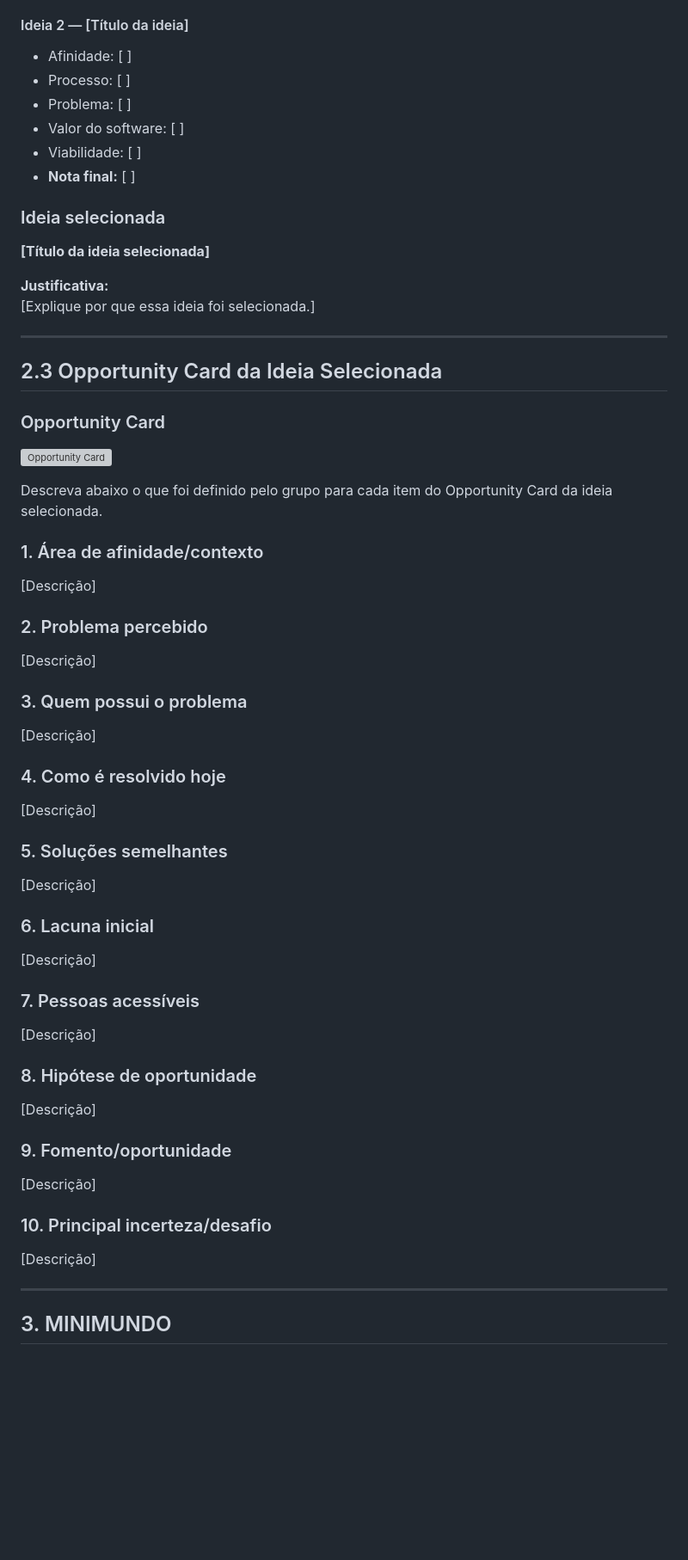
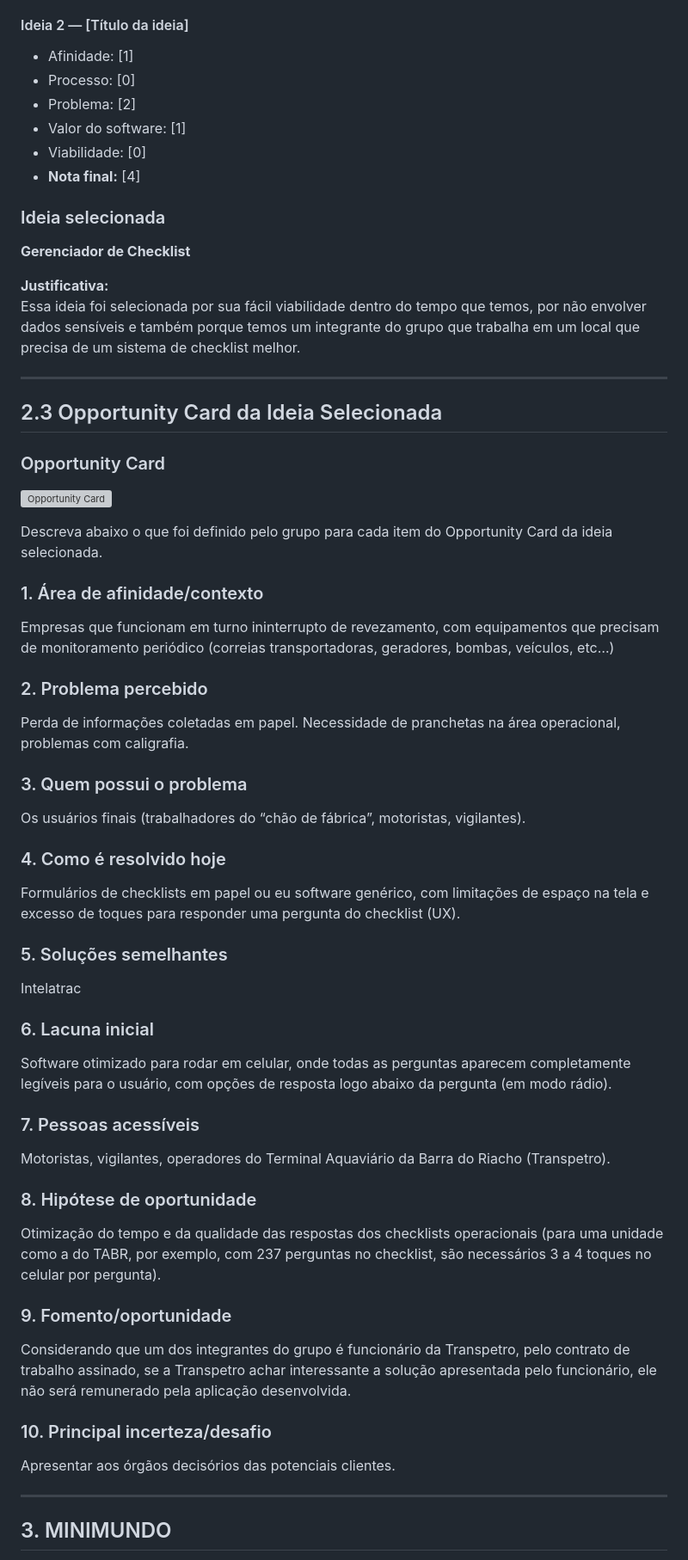
Before and after one commit to ProjetoIntegradorGrupo-1/projetoIntegrador, a Markdown page: README.md, the part around one of its changes. Shown at 86% size. Drawn GitHub-style; blank space fills up the shorter version; grey boxes are pictures that could not be loaded.

```diff
--- a/README.md
+++ b/README.md
@@ -71,19 +71,19 @@ Nesse software todas as pessoas que tem alguma condição precisa de atenção,
 
 #### Ideia 2 — [Título da ideia]
 
-- Afinidade: [ ]
-- Processo: [ ]
-- Problema: [ ]
-- Valor do software: [ ]
-- Viabilidade: [ ]
-- **Nota final:** [ ]
+- Afinidade: [1]
+- Processo: [0]
+- Problema: [2]
+- Valor do software: [1]
+- Viabilidade: [0]
+- **Nota final:** [4]
 
 ### Ideia selecionada
 
-**[Título da ideia selecionada]**
+**Gerenciador de Checklist**
 
 **Justificativa:**
-[Explique por que essa ideia foi selecionada.]
+Essa ideia foi selecionada por sua fácil viabilidade dentro do tempo que temos, por não envolver dados sensíveis e também porque temos um integrante do grupo que trabalha em um local que precisa de um sistema de checklist melhor.
 
 ---
 
@@ -98,43 +98,43 @@ Opportunity Card da ideia selecionada.
 
 ### 1. Área de afinidade/contexto
 
-[Descrição]
+Empresas que funcionam em turno ininterrupto de revezamento, com equipamentos que precisam de monitoramento periódico (correias transportadoras, geradores, bombas, veículos, etc…)
 
 ### 2. Problema percebido
 
-[Descrição]
+Perda de informações coletadas em papel. Necessidade de pranchetas na área operacional, problemas com caligrafia.
 
 ### 3. Quem possui o problema
 
-[Descrição]
+Os usuários finais (trabalhadores do “chão de fábrica”, motoristas, vigilantes).
 
 ### 4. Como é resolvido hoje
 
-[Descrição]
+ Formulários de checklists em papel ou eu software genérico, com limitações de espaço na tela e excesso de toques para responder uma pergunta do checklist (UX).
 
 ### 5. Soluções semelhantes
 
-[Descrição]
+Intelatrac
 
 ### 6. Lacuna inicial
 
-[Descrição]
+Software otimizado para rodar em celular, onde todas as perguntas aparecem completamente legíveis para o usuário, com opções de resposta logo abaixo da pergunta (em modo rádio).
 
 ### 7. Pessoas acessíveis
 
-[Descrição]
+Motoristas, vigilantes, operadores do Terminal Aquaviário da Barra do Riacho (Transpetro).
 
 ### 8. Hipótese de oportunidade
 
-[Descrição]
+Otimização do tempo e da qualidade das respostas dos checklists operacionais (para uma unidade como a do TABR, por exemplo, com 237 perguntas no checklist, são necessários 3 a 4 toques no celular por pergunta).
 
 ### 9. Fomento/oportunidade
 
-[Descrição]
+Considerando que um dos integrantes do grupo é funcionário da Transpetro, pelo contrato de trabalho assinado, se a Transpetro achar interessante a solução apresentada pelo funcionário, ele não será remunerado pela aplicação desenvolvida.
 
 ### 10. Principal incerteza/desafio
 
-[Descrição]
+Apresentar aos órgãos decisórios das potenciais clientes.
 
 ---
 
```
Also changed, not shown: other parts of README.md (+14 -14 lines).
